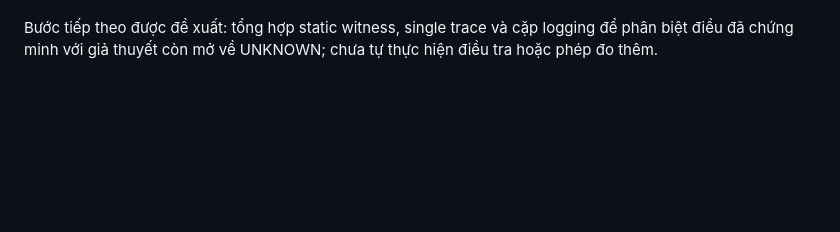
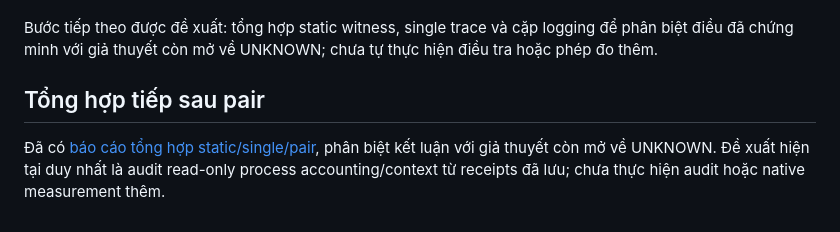
Before and after one commit to duongbui234/vnedu_tkb, a Markdown page: docs/tight10-logging-pair-report.md, the part around the change. GitHub-like rendering; blank space fills up the shorter version.

Commit message:
docs: synthesize TIGHT10 evidence and isolate remaining UNKNOWN hypotheses

```diff
--- a/docs/tight10-logging-pair-report.md
+++ b/docs/tight10-logging-pair-report.md
@@ -103,3 +103,7 @@ Review độc lập cuối lượt đã đối chiếu candidate/driver hashes,
 Ruling giữ nguyên: không chạy full pytest vì có native solves ngoài hai calls đã duyệt; các native integration paths khác không được chạy lại. Không sửa code/Core/legacy gates/budget/guards, không thêm repeat hoặc dataset. Windows vẫn BLOCKED.
 
 Bước tiếp theo được đề xuất: tổng hợp static witness, single trace và cặp logging để phân biệt điều đã chứng minh với giả thuyết còn mở về UNKNOWN; chưa tự thực hiện điều tra hoặc phép đo thêm.
+
+## Tổng hợp tiếp sau pair
+
+Đã có [báo cáo tổng hợp static/single/pair](tight10-evidence-synthesis.md), phân biệt kết luận với giả thuyết còn mở về UNKNOWN. Đề xuất hiện tại duy nhất là audit read-only process accounting/context từ receipts đã lưu; chưa thực hiện audit hoặc native measurement thêm.
```
Also changed, not shown: docs/tight10-evidence-synthesis.md (added, +67 -0 lines).
